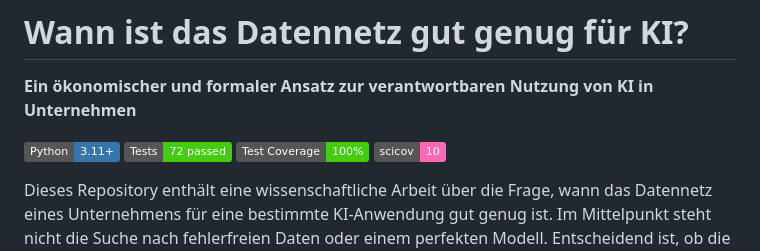
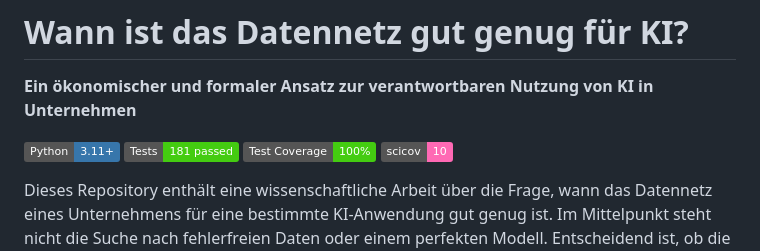
Before and after one commit to naphets86/aidataeco, a Markdown page: README.md, the part around the change. GitHub-like rendering; badges without logos.

Commit message:
Add test results

```diff
--- a/README.md
+++ b/README.md
@@ -3,7 +3,7 @@
 **Ein ökonomischer und formaler Ansatz zur verantwortbaren Nutzung von KI in Unternehmen**
 
 [![Python](https://img.shields.io/badge/Python-3.11%2B-3776AB)](https://www.python.org/)
-[![Tests](https://img.shields.io/badge/Tests-72%20passed-4c1)](tests/)
+[![Tests](https://img.shields.io/badge/Tests-181%20passed-4c1)](tests/)
 [![Test Coverage](https://img.shields.io/badge/Test%20Coverage-100%25-brightgreen)](doc/coverage/index.html)
 [![scicov](https://img.shields.io/badge/scicov-10-ff69b4)](doc/coverage/index.html)
 
```
